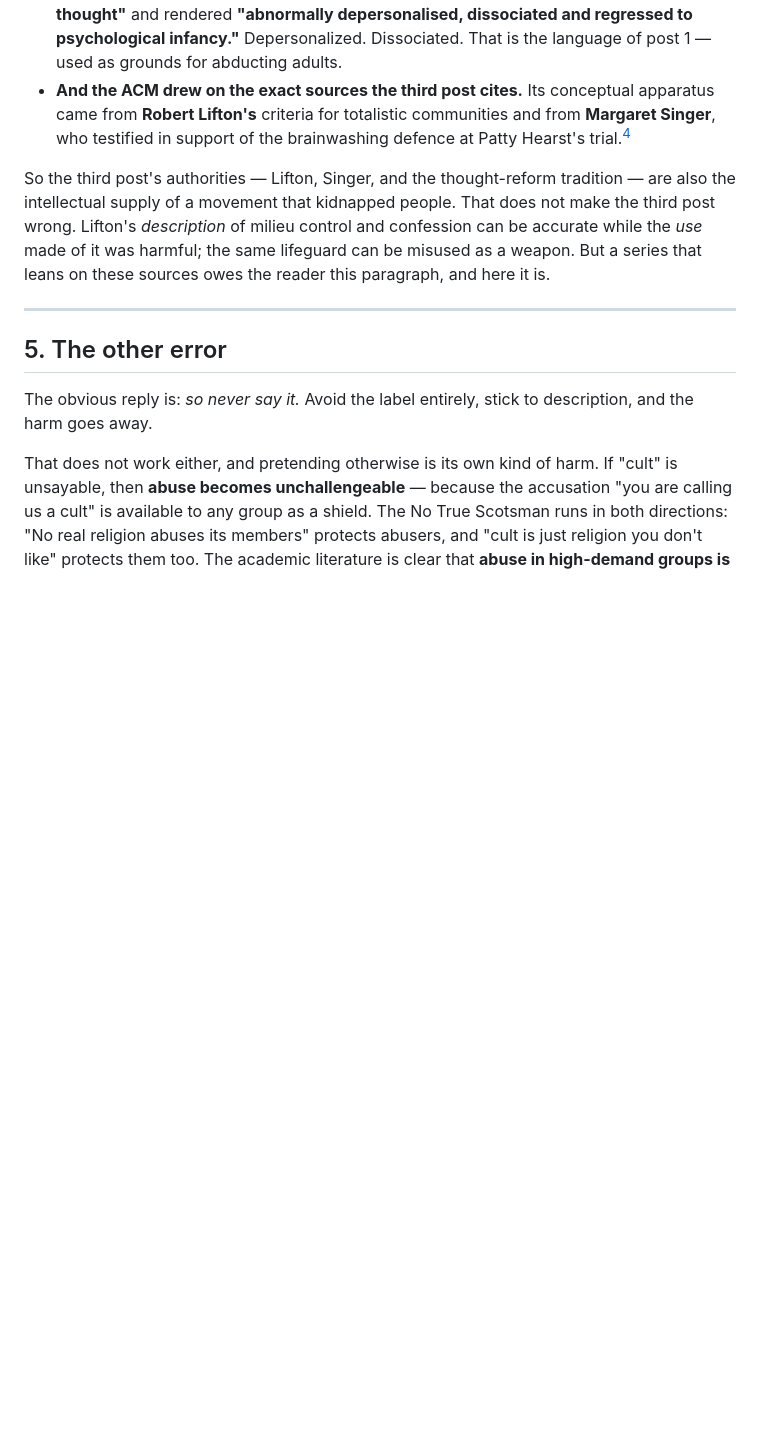
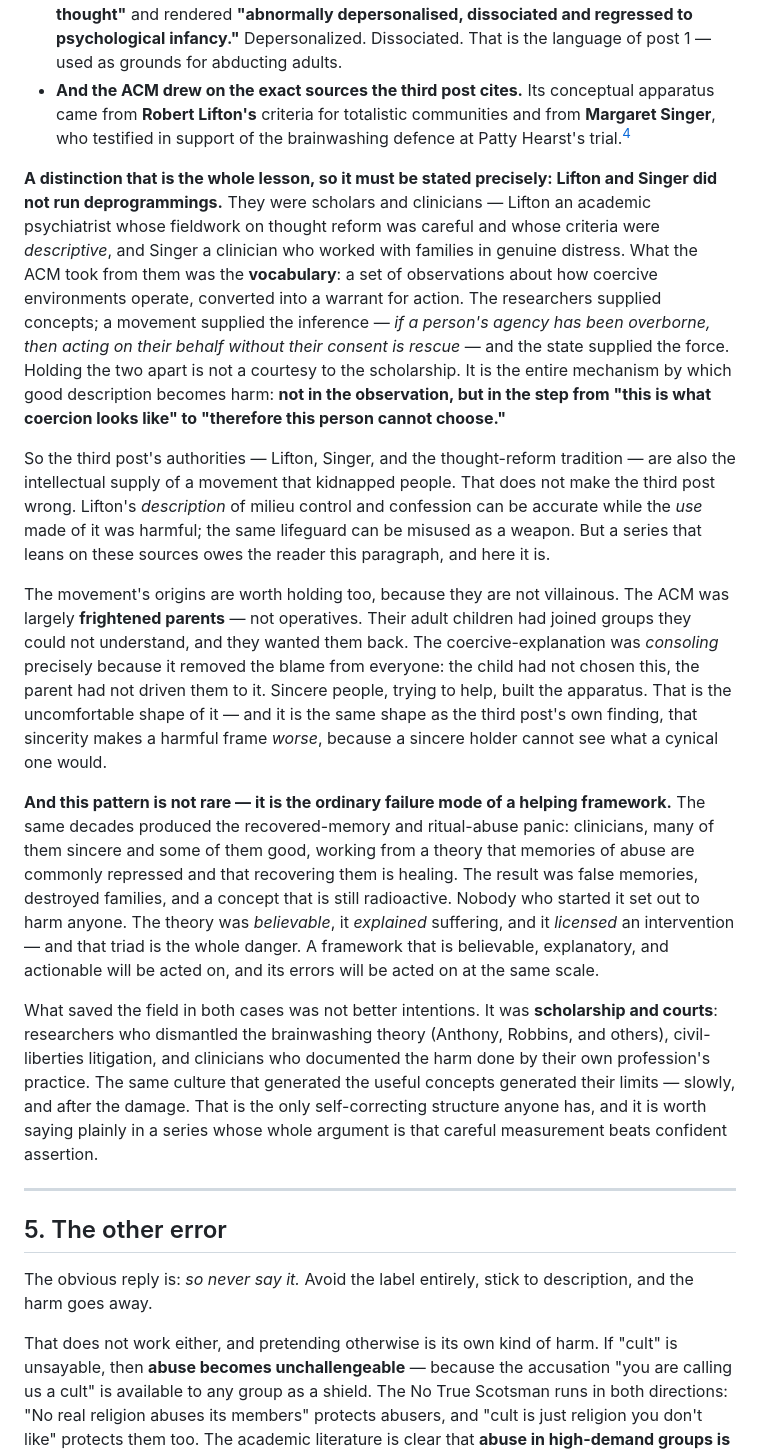
Before and after one commit to jmars/blog.jaye.ch, a Markdown page: content/the-label.md, the part around the change. Rendered like a GitHub page; blank space fills up the shorter version.

Commit message:
draft 7: distinguish the scholars from the movement, and name the pattern
Adds the precision the post needed: Lifton and Singer did not run deprogrammings —
they supplied descriptive vocabulary; the ACM supplied the inference ('agency
overborne => acting on their behalf is rescue') and the state supplied the force.
Names the general shape: good description becomes harm at the step from
'this is what coercion looks like' to 'therefore this person cannot choose'.
Also: the ACM was largely frightened parents, not operatives (consoling
explanation, sincere people); the recovered-memory panic as the same failure mode;
and the self-correction came from scholarship and courts.

```diff
--- a/content/the-label.md
+++ b/content/the-label.md
@@ -108,11 +108,49 @@ Now the parts that are uncomfortable:
   came from **Robert Lifton's** criteria for totalistic communities and from **Margaret
   Singer**, who testified in support of the brainwashing defence at Patty Hearst's trial.[^acm]
 
+**A distinction that is the whole lesson, so it must be stated precisely: Lifton and Singer did
+not run deprogrammings.** They were scholars and clinicians — Lifton an academic psychiatrist
+whose fieldwork on thought reform was careful and whose criteria were *descriptive*, and Singer
+a clinician who worked with families in genuine distress. What the ACM took from them was the
+**vocabulary**: a set of observations about how coercive environments operate, converted into a
+warrant for action. The researchers supplied concepts; a movement supplied the inference —
+*if a person's agency has been overborne, then acting on their behalf without their consent is
+rescue* — and the state supplied the force. Holding the two apart is not a courtesy to the
+scholarship. It is the entire mechanism by which good description becomes harm: **not in the
+observation, but in the step from "this is what coercion looks like" to "therefore this person
+cannot choose."**
+
 So the third post's authorities — Lifton, Singer, and the thought-reform tradition — are also
 the intellectual supply of a movement that kidnapped people. That does not make the third
 post wrong. Lifton's *description* of milieu control and confession can be accurate while the
 *use* made of it was harmful; the same lifeguard can be misused as a weapon. But a series that
 leans on these sources owes the reader this paragraph, and here it is.
+
+The movement's origins are worth holding too, because they are not villainous. The ACM was
+largely **frightened parents** — not operatives. Their adult children had joined groups they
+could not understand, and they wanted them back. The coercive-explanation was *consoling*
+precisely because it removed the blame from everyone: the child had not chosen this, the parent
+had not driven them to it. Sincere people, trying to help, built the apparatus. That is the
+uncomfortable shape of it — and it is the same shape as the third post's own finding, that
+sincerity makes a harmful frame *worse*, because a sincere holder cannot see what a cynical one
+would.
+
+**And this pattern is not rare — it is the ordinary failure mode of a helping framework.** The
+same decades produced the recovered-memory and ritual-abuse panic: clinicians, many of them
+sincere and some of them good, working from a theory that memories of abuse are commonly
+repressed and that recovering them is healing. The result was false memories, destroyed
+families, and a concept that is still radioactive. Nobody who started it set out to harm
+anyone. The theory was *believable*, it *explained* suffering, and it *licensed* an
+intervention — and that triad is the whole danger. A framework that is believable, explanatory,
+and actionable will be acted on, and its errors will be acted on at the same scale.
+
+What saved the field in both cases was not better intentions. It was **scholarship and
+courts**: researchers who dismantled the brainwashing theory (Anthony, Robbins, and others),
+civil-liberties litigation, and clinicians who documented the harm done by their own
+profession's practice. The same culture that generated the useful concepts generated their
+limits — slowly, and after the damage. That is the only self-correcting structure anyone has,
+and it is worth saying plainly in a series whose whole argument is that careful measurement
+beats confident assertion.
 
 ---
 
```
